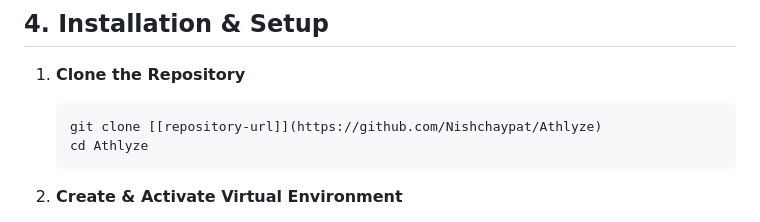
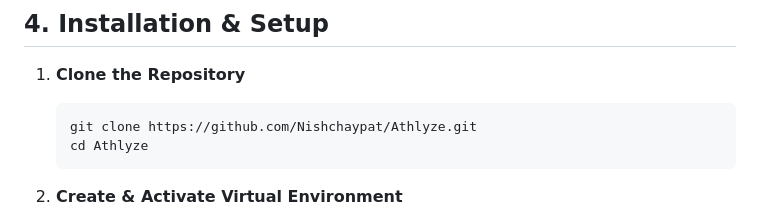
Before and after one commit to Nishchaypat/Athlyze, a Markdown page: README.md, the part around the change. Rendered like a GitHub page.

````diff
--- a/README.md
+++ b/README.md
@@ -108,7 +108,7 @@ Note: Refer the requirements.txt
 
 1.  **Clone the Repository**
     ```bash
-    git clone [[repository-url]](https://github.com/Nishchaypat/Athlyze)
+    git clone https://github.com/Nishchaypat/Athlyze.git
     cd Athlyze
     ```
 
````
